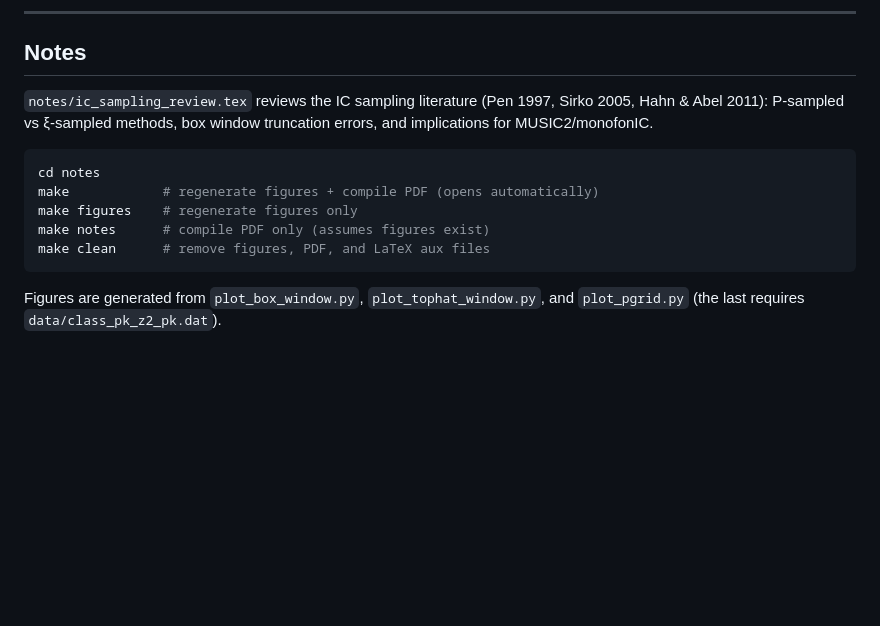
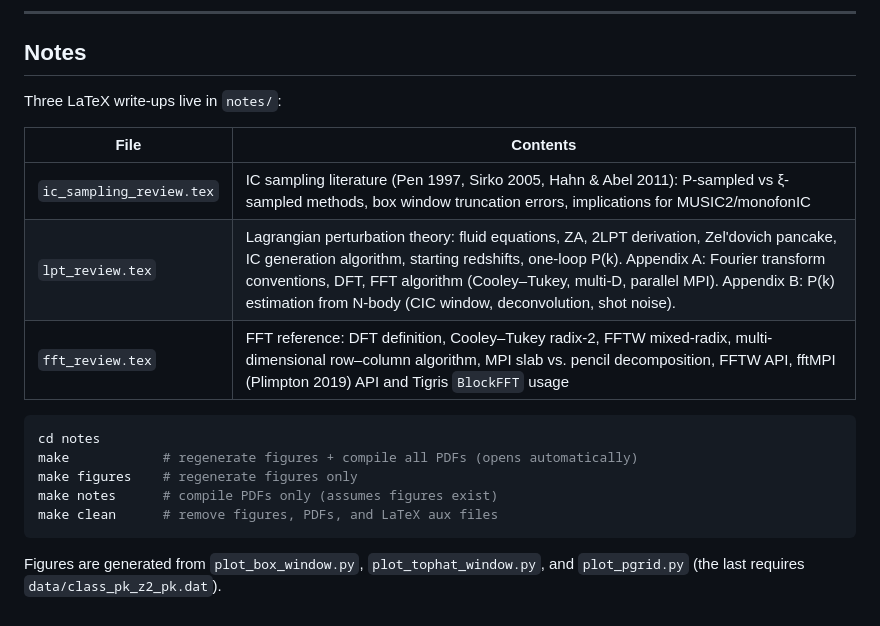
Before and after one commit to jeonggyukim/cosmo-sim, a Markdown page: README.md, the part around the change. Rendered like a GitHub page; blank space fills up the shorter version.

````diff
--- a/README.md
+++ b/README.md
@@ -175,16 +175,20 @@ conda run -n cosmo python scripts/plot_dr_histogram.py \
 
 ## Notes
 
-`notes/ic_sampling_review.tex` reviews the IC sampling literature (Pen 1997, Sirko 2005,
-Hahn & Abel 2011): P-sampled vs ξ-sampled methods, box window truncation errors,
-and implications for MUSIC2/monofonIC.
+Three LaTeX write-ups live in `notes/`:
+
+| File | Contents |
+|------|----------|
+| `ic_sampling_review.tex` | IC sampling literature (Pen 1997, Sirko 2005, Hahn & Abel 2011): P-sampled vs ξ-sampled methods, box window truncation errors, implications for MUSIC2/monofonIC |
+| `lpt_review.tex` | Lagrangian perturbation theory: fluid equations, ZA, 2LPT derivation, Zel'dovich pancake, IC generation algorithm, starting redshifts, one-loop P(k). Appendix A: Fourier transform conventions, DFT, FFT algorithm (Cooley–Tukey, multi-D, parallel MPI). Appendix B: P(k) estimation from N-body (CIC window, deconvolution, shot noise). |
+| `fft_review.tex` | FFT reference: DFT definition, Cooley–Tukey radix-2, FFTW mixed-radix, multi-dimensional row–column algorithm, MPI slab vs. pencil decomposition, FFTW API, fftMPI (Plimpton 2019) API and Tigris `BlockFFT` usage |
 
 ```bash
 cd notes
-make            # regenerate figures + compile PDF (opens automatically)
+make            # regenerate figures + compile all PDFs (opens automatically)
 make figures    # regenerate figures only
-make notes      # compile PDF only (assumes figures exist)
-make clean      # remove figures, PDF, and LaTeX aux files
+make notes      # compile PDFs only (assumes figures exist)
+make clean      # remove figures, PDFs, and LaTeX aux files
 ```
 
 Figures are generated from `plot_box_window.py`, `plot_tophat_window.py`, and
````
Also changed, not shown: CLAUDE.md (+98 -45 lines).
